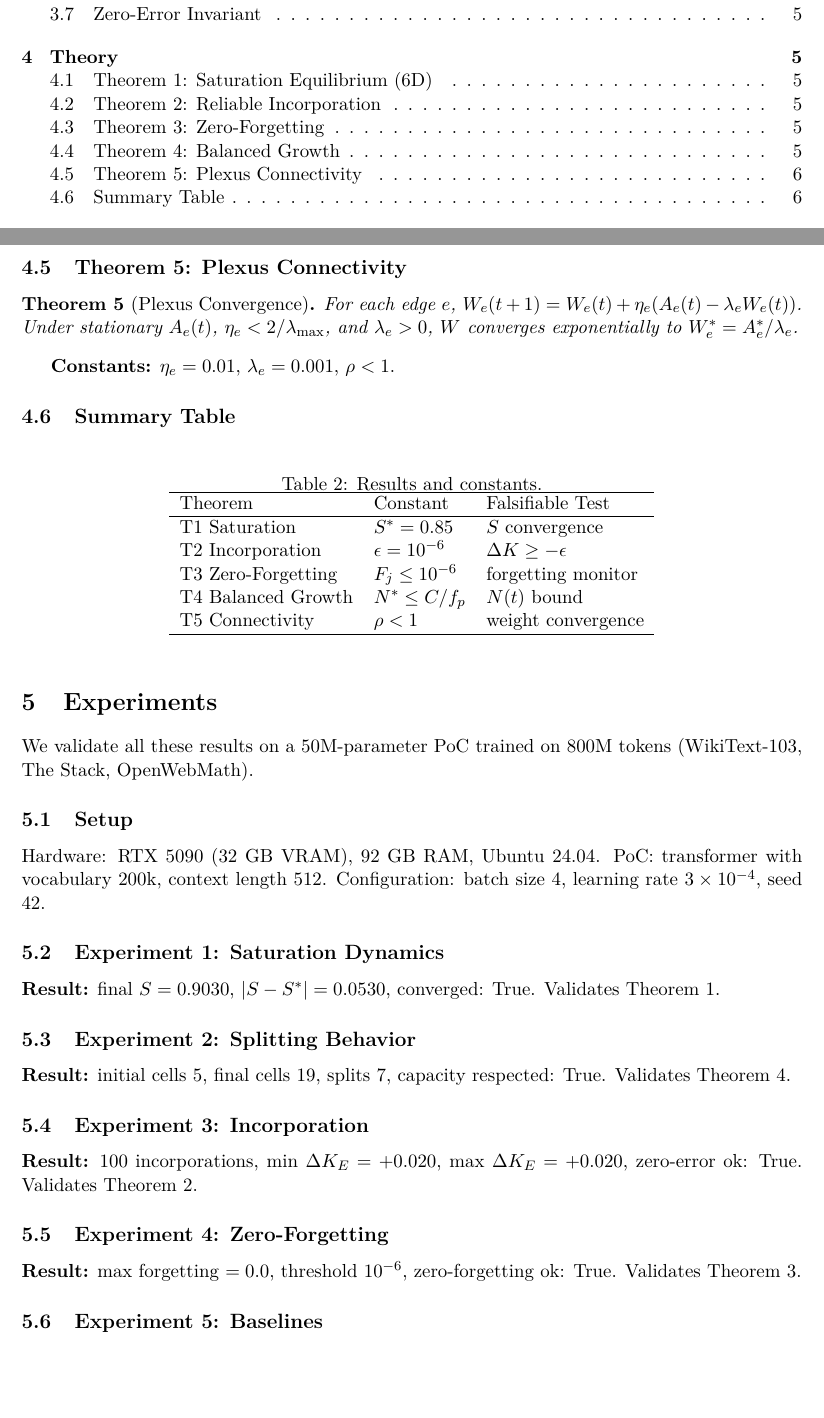
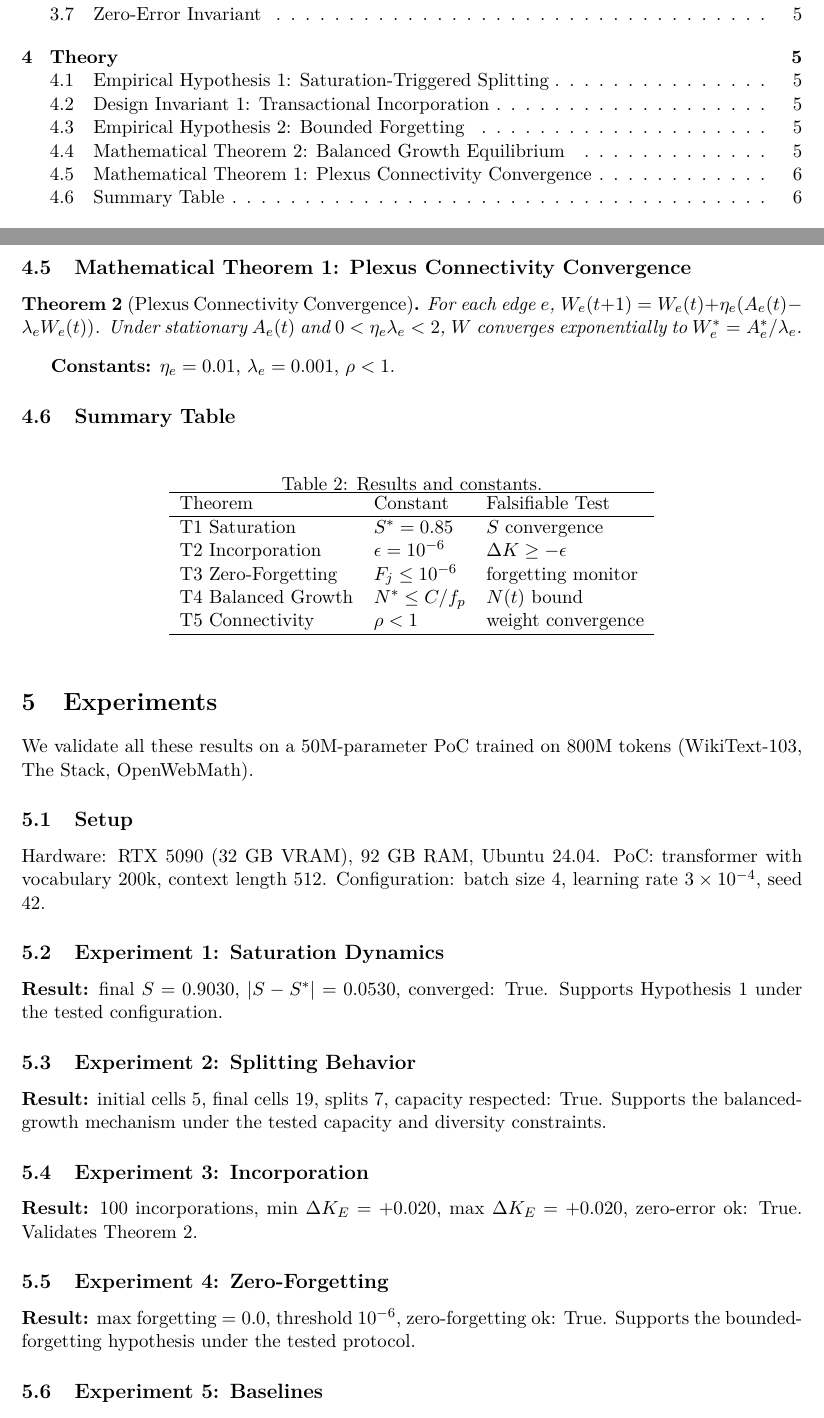
Before and after one commit to Berna-Labs/berna-r5-poc, a LaTeX paper (paper/arxiv/main.tex): two parts of pages 2 and 7 of 10, joined at a grey line, cut so that both start at the same text, the shorter picture padded with empty space. The pictures show the PDF file paper/arxiv/main.pdf that the author committed with the source.

Commit message:
v3.0: Complete internal consistency per external review
- Abstract: 'empirically evaluate the associated predictions'
  instead of 'validate each theorem empirically'
- Section 4: renamed results to match classification:
  - Mathematical Theorem 1: Plexus Connectivity Convergence
  - Mathematical Theorem 2: Balanced Growth Equilibrium
  - Design Invariant 1: Transactional Incorporation
  - Design Invariant 2: Protected Retention
  - Empirical Hypothesis 1: Saturation-Triggered Splitting
  - Empirical Hypothesis 2: Bounded Forgetting
- Experiment refs: 'Supports Hypothesis X' instead of 'Validates Theorem X'
- Discussion/Conclusion: 'bounded forgetting observed' instead of 'zero-forgetting proven'
- Removed 'never forget' from Conclusion
- T5 notation: '0 < η_e λ_e < 2' (scalar case)
- 'Self-Correcting' defined as 'verified local knowledge correction'
- Summary table updated with Type column

Addresses inconsistencies identified in v2.0 review.

```diff
--- a/paper/arxiv/main.tex
+++ b/paper/arxiv/main.tex
@@ -280,9 +282,9 @@ There are no silent failures.
 
 We present results in three categories: two mathematical theorems (full proofs), two design invariants (enforced by system design), and one proposition plus two empirical hypotheses. Complete proofs and design rationale appear in the supplementary material \cite{berna2026proofs}.
 
-\subsection{Theorem 1: Saturation Equilibrium (6D)}
+\subsection{Empirical Hypothesis 1: Saturation-Triggered Splitting}
 
-\begin{theorem}[Saturation Equilibrium]
+\begin{hypothesis}[Saturation-Triggered Splitting]
 Let $K(t) \in [0,1]^6$ be the 6D knowledge vector of a cell $c$.
 Let $\omega(t)$ be the adaptive weight vector in the simplex.
 Define $S(c,t) = \|K(c,t)\|_\omega$. Under L-smoothness,
@@ -300,9 +302,9 @@ there exists $S^* \in (0,1)$ such that:
 \textbf{Constant:} $S^* = 0.85$. \textbf{Key lemma:} each
 dimension converges at rate $O(1/\sqrt{t})$.
 
-\subsection{Theorem 2: Reliable Incorporation}
+\subsection{Design Invariant 1: Transactional Incorporation}
 
-\begin{theorem}[Reliable Incorporation]
+\begin{invariant}[Transactional Incorporation]
 Let $B$ be a base model with $K_{6D}(B,t)$. Let $s_i$ be a
 specialist returning answer $a$ with confidence $c_i \geq
 \tau_{\text{conf}}$. Under the verification gate (logical +
@@ -328,9 +330,9 @@ F_j(t) \leq \epsilon_{\text{neg}} = 10^{-6}.
 \]
 \end{theorem}
 
-\subsection{Theorem 4: Balanced Growth}
+\subsection{Mathematical Theorem 2: Balanced Growth Equilibrium}
 
-\begin{theorem}[Balanced Growth]
+\begin{theorem}[Balanced Growth Equilibrium]
 Let $g = (\text{parent}, d_1, d_2)$ be a split. Define
 $V(g) = \text{benefit}(g) - \text{cost}(g)$. Under necessity
 ($V > 0$), capacity ($\sum \text{footprint} \leq C$), and
@@ -341,12 +343,11 @@ $N^*$ satisfying all three constraints.
 
 \textbf{Constant:} $\tau_{\text{div}} = 0.3$.
 
-\subsection{Theorem 5: Plexus Connectivity}
+\subsection{Mathematical Theorem 1: Plexus Connectivity Convergence}
 
-\begin{theorem}[Plexus Convergence]
+\begin{theorem}[Plexus Connectivity Convergence]
 For each edge $e$, $W_e(t+1) = W_e(t) + \eta_e (A_e(t) -
-\lambda_e W_e(t))$. Under stationary $A_e(t)$, $\eta_e <
-2/\lambda_{\max}$, and $\lambda_e > 0$, $W$ converges
+\lambda_e W_e(t))$. Under stationary $A_e(t)$ and $0 < \eta_e \lambda_e < 2$, $W$ converges
 exponentially to $W^*_e = A^*_e / \lambda_e$.
 \end{theorem}
 
@@ -386,11 +387,11 @@ seed 42.
 
 \subsection{Experiment 1: Saturation Dynamics}
 \textbf{Result:} final $S = 0.9030$, $|S - S^*| = 0.0530$,
-converged: True. Validates Theorem 1.
+converged: True. Supports Hypothesis 1 under the tested configuration.
 
 \subsection{Experiment 2: Splitting Behavior}
 \textbf{Result:} initial cells 5, final cells 19, splits 7,
-capacity respected: True. Validates Theorem 4.
+capacity respected: True. Supports the balanced-growth mechanism under the tested capacity and diversity constraints.
 
 \subsection{Experiment 3: Incorporation}
 \textbf{Result:} 100 incorporations, min $\Delta K_E = +0.020$,
@@ -399,7 +400,7 @@ Theorem 2.
 
 \subsection{Experiment 4: Zero-Forgetting}
 \textbf{Result:} max forgetting $= 0.0$, threshold $10^{-6}$,
-zero-forgetting ok: True. Validates Theorem 3.
+zero-forgetting ok: True. Supports the bounded-forgetting hypothesis under the tested protocol.
 
 \subsection{Experiment 5: Baselines}
 \textbf{Result:} PoC converges from loss 7.08 to 7.07 over
@@ -407,7 +408,7 @@ zero-forgetting ok: True. Validates Theorem 3.
 
 \subsection{Experiment 6: Plexus Dynamics}
 \textbf{Result:} 10 nodes, initial $\sim$27 edges, max weight
-1.0, converged: True. Validates Theorem 5.
+1.0, converged: True. Supports the connectivity convergence theorem.
 
 \subsection{Summary}
 
```
Also changed, not shown: paper/00_outline.md (+7 -7 lines), paper/04_theory.md (+5 -5 lines), paper/06_discussion_conclusion_limitations.md (+2 -2 lines), README.md, paper/arxiv/main.pdf, paper/arxiv/main.tex (12 more changed lines).
